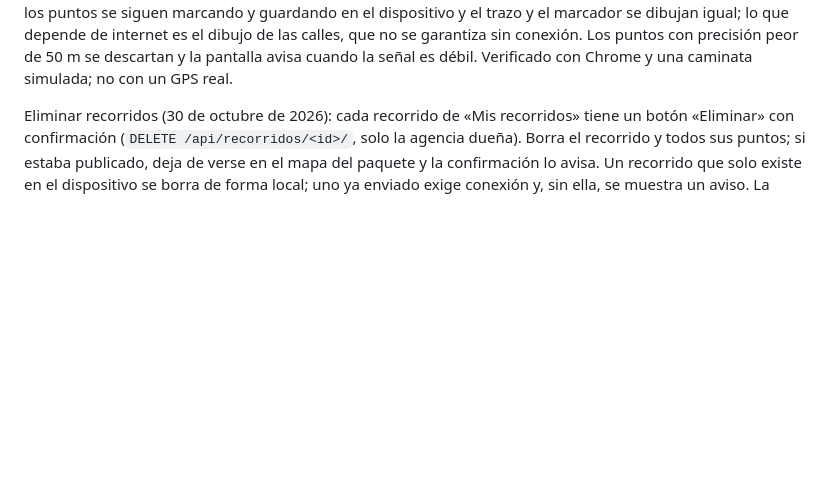
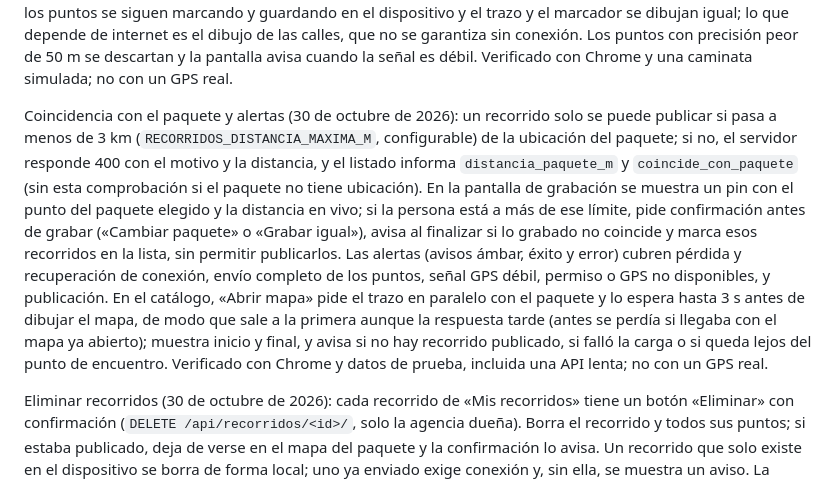
Before and after one commit to Patrick750/Amazonia-Viva, a Markdown page: documentacion/plan-mejoras-sistema.md, the part around the change. GitHub-like rendering; blank space fills up the shorter version.

Commit message:
docs(plan): registrar coincidencia con el paquete y alertas

```diff
--- a/documentacion/plan-mejoras-sistema.md
+++ b/documentacion/plan-mejoras-sistema.md
@@ -81,6 +81,8 @@ Primera versión funcional, construida sobre supuestos que **debes confirmar o c
 Componentes: modelos `Recorrido` y `PuntoRecorrido` (migración 0018); API en `vistas_recorridos.py` con envíos idempotentes (identificador del recorrido y secuencia del punto generados en el dispositivo); pantallas `/panel/recorridos` (agencia) y `/panel/mi-recorrido` (turista); trazado en el mapa del paquete.
 
 Mapa de grabación (30 de octubre de 2026): en móvil el mapa ocupa toda la pantalla bajo la barra superior, con los controles en una hoja inferior y un botón para alternar con la lista de recorridos. Muestra siempre la ubicación del dispositivo (punto azul con su precisión), que el mapa sigue aunque no se esté grabando hasta que la persona arrastra el mapa (se retoma con el botón de centrar), y el trazo con borde blanco. Sin conexión los puntos se siguen marcando y guardando en el dispositivo y el trazo y el marcador se dibujan igual; lo que depende de internet es el dibujo de las calles, que no se garantiza sin conexión. Los puntos con precisión peor de 50 m se descartan y la pantalla avisa cuando la señal es débil. Verificado con Chrome y una caminata simulada; no con un GPS real.
+
+Coincidencia con el paquete y alertas (30 de octubre de 2026): un recorrido solo se puede publicar si pasa a menos de 3 km (`RECORRIDOS_DISTANCIA_MAXIMA_M`, configurable) de la ubicación del paquete; si no, el servidor responde 400 con el motivo y la distancia, y el listado informa `distancia_paquete_m` y `coincide_con_paquete` (sin esta comprobación si el paquete no tiene ubicación). En la pantalla de grabación se muestra un pin con el punto del paquete elegido y la distancia en vivo; si la persona está a más de ese límite, pide confirmación antes de grabar («Cambiar paquete» o «Grabar igual»), avisa al finalizar si lo grabado no coincide y marca esos recorridos en la lista, sin permitir publicarlos. Las alertas (avisos ámbar, éxito y error) cubren pérdida y recuperación de conexión, envío completo de los puntos, señal GPS débil, permiso o GPS no disponibles, y publicación. En el catálogo, «Abrir mapa» pide el trazo en paralelo con el paquete y lo espera hasta 3 s antes de dibujar el mapa, de modo que sale a la primera aunque la respuesta tarde (antes se perdía si llegaba con el mapa ya abierto); muestra inicio y final, y avisa si no hay recorrido publicado, si falló la carga o si queda lejos del punto de encuentro. Verificado con Chrome y datos de prueba, incluida una API lenta; no con un GPS real.
 
 Eliminar recorridos (30 de octubre de 2026): cada recorrido de «Mis recorridos» tiene un botón «Eliminar» con confirmación (`DELETE /api/recorridos/<id>/`, solo la agencia dueña). Borra el recorrido y todos sus puntos; si estaba publicado, deja de verse en el mapa del paquete y la confirmación lo avisa. Un recorrido que solo existe en el dispositivo se borra de forma local; uno ya enviado exige conexión y, sin ella, se muestra un aviso. La grabación en curso no se puede eliminar hasta finalizarla.
 
```
